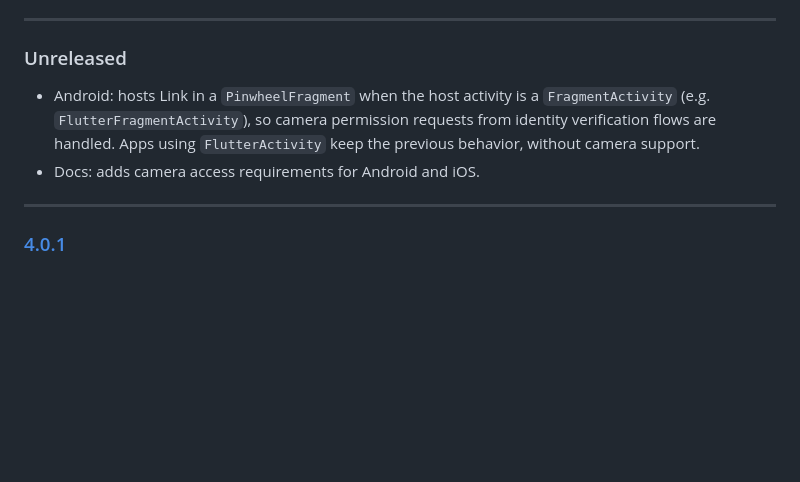
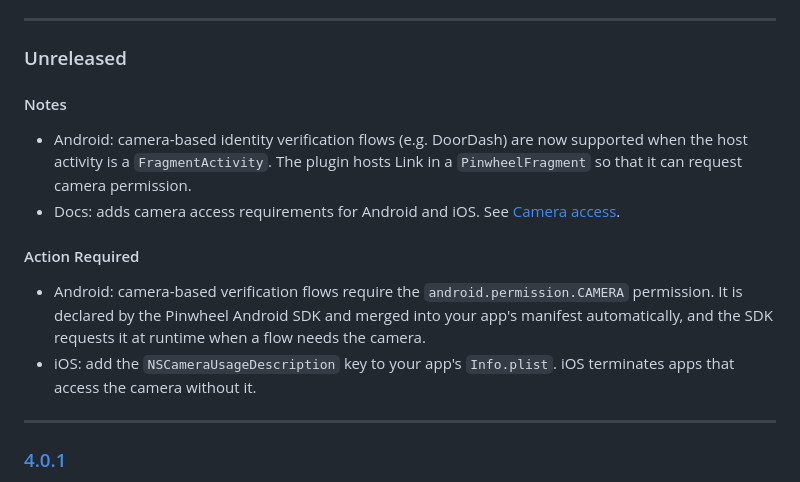
Before and after one commit to underdog-tech/pinwheel-flutter-sdk, a Markdown page: CHANGELOG.md, the part around the change. Rendered like a GitHub page; blank space fills up the shorter version.

Commit message:
docs: expand Unreleased CHANGELOG entry for Android camera support
Co-Authored-By: Claude Opus 5.5 <noreply@anthropic.com>

```diff
--- a/CHANGELOG.md
+++ b/CHANGELOG.md
@@ -26,8 +26,15 @@ All notable changes to this project will be documented in this file.
 
 ### Unreleased
 
-- Android: hosts Link in a `PinwheelFragment` when the host activity is a `FragmentActivity` (e.g. `FlutterFragmentActivity`), so camera permission requests from identity verification flows are handled. Apps using `FlutterActivity` keep the previous behavior, without camera support.
-- Docs: adds camera access requirements for Android and iOS.
+#### Notes
+
+- Android: camera-based identity verification flows (e.g. DoorDash) are now supported when the host activity is a `FragmentActivity`. The plugin hosts Link in a `PinwheelFragment` so that it can request camera permission.
+- Docs: adds camera access requirements for Android and iOS. See [Camera access](README.md#camera-access).
+
+#### Action Required
+
+- Android: camera-based verification flows require the `android.permission.CAMERA` permission. It is declared by the Pinwheel Android SDK and merged into your app's manifest automatically, and the SDK requests it at runtime when a flow needs the camera.
+- iOS: add the `NSCameraUsageDescription` key to your app's `Info.plist`. iOS terminates apps that access the camera without it.
 
 ---
 
```
